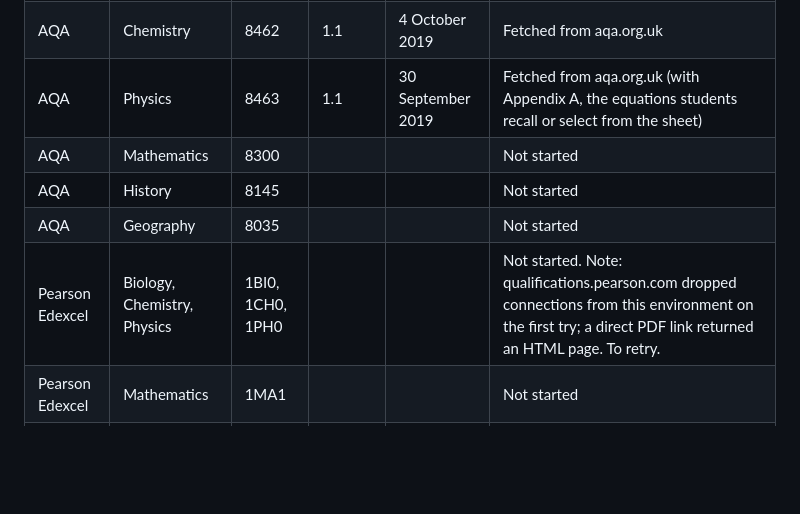
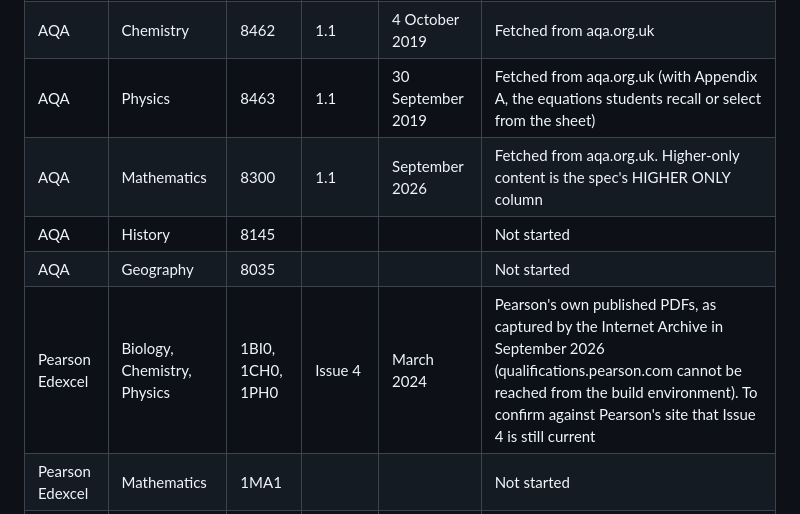
Before and after one commit to robpearce2000/culturepredict_streamlit, a Markdown page: classroom-gameshow-bundle/QUESTION-BANK-PROGRESS.md, the part around the change. GitHub-like rendering; blank space fills up the shorter version.

```diff
--- a/classroom-gameshow-bundle/QUESTION-BANK-PROGRESS.md
+++ b/classroom-gameshow-bundle/QUESTION-BANK-PROGRESS.md
@@ -30,10 +30,10 @@ This file says what is finished and what is left, so any run can carry on where
 | AQA | Biology | 8461 | 1.0 | 21 April 2016 | Fetched from aqa.org.uk (confirmed as the current version on the specification page) |
 | AQA | Chemistry | 8462 | 1.1 | 4 October 2019 | Fetched from aqa.org.uk |
 | AQA | Physics | 8463 | 1.1 | 30 September 2019 | Fetched from aqa.org.uk (with Appendix A, the equations students recall or select from the sheet) |
-| AQA | Mathematics | 8300 | | | Not started |
+| AQA | Mathematics | 8300 | 1.1 | September 2026 | Fetched from aqa.org.uk. Higher-only content is the spec's HIGHER ONLY column |
 | AQA | History | 8145 | | | Not started |
 | AQA | Geography | 8035 | | | Not started |
-| Pearson Edexcel | Biology, Chemistry, Physics | 1BI0, 1CH0, 1PH0 | | | Not started. Note: qualifications.pearson.com dropped connections from this environment on the first try; a direct PDF link returned an HTML page. To retry. |
+| Pearson Edexcel | Biology, Chemistry, Physics | 1BI0, 1CH0, 1PH0 | Issue 4 | March 2024 | Pearson's own published PDFs, as captured by the Internet Archive in September 2026 (qualifications.pearson.com cannot be reached from the build environment). To confirm against Pearson's site that Issue 4 is still current |
 | Pearson Edexcel | Mathematics | 1MA1 | | | Not started |
 | Pearson Edexcel | History | 1HI0 | | | Not started |
 | Pearson Edexcel | Geography A, Geography B | 1GA0, 1GB0 | | | Not started |
```
Also changed, not shown: classroom-gameshow-bundle/DECISIONS.md (+22 -2 lines).
